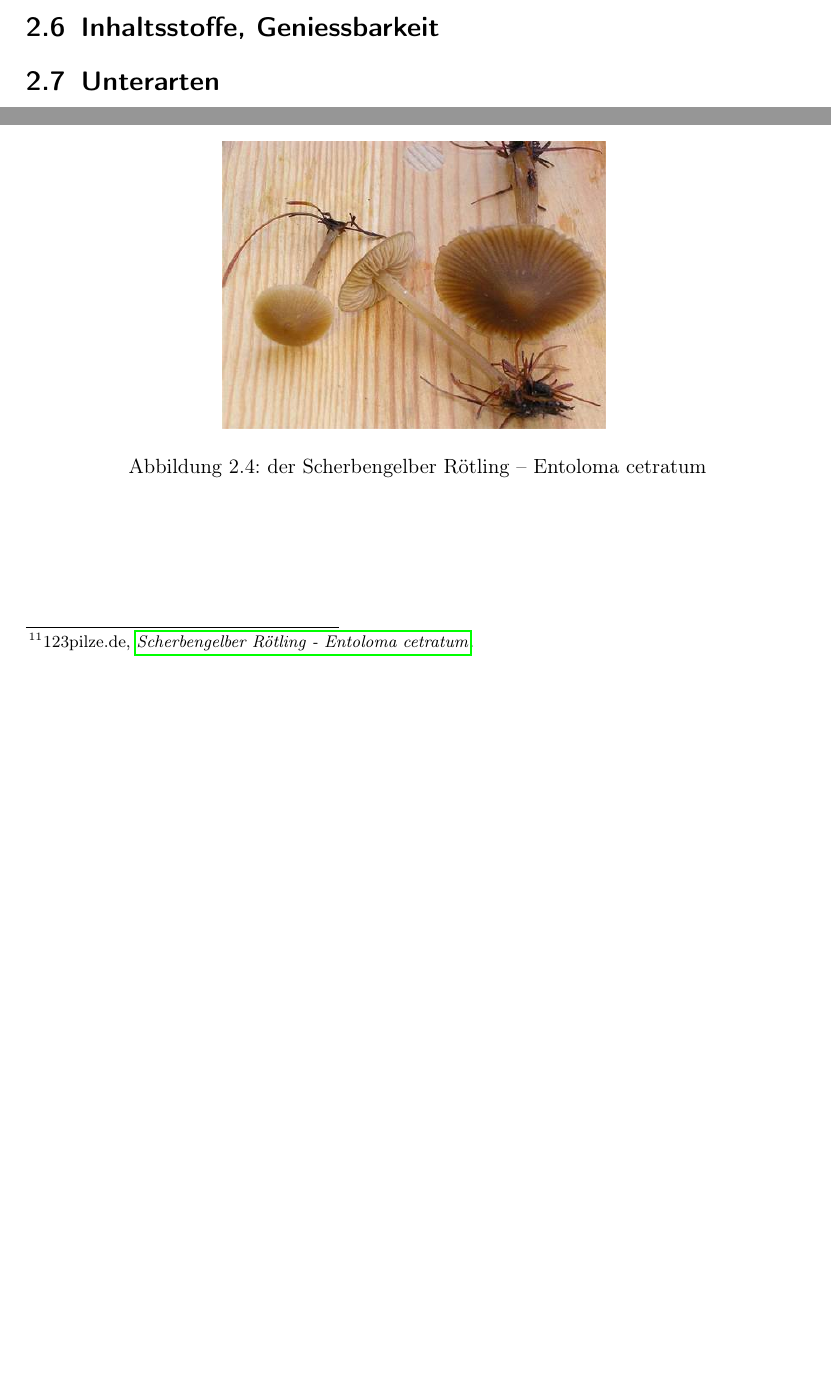
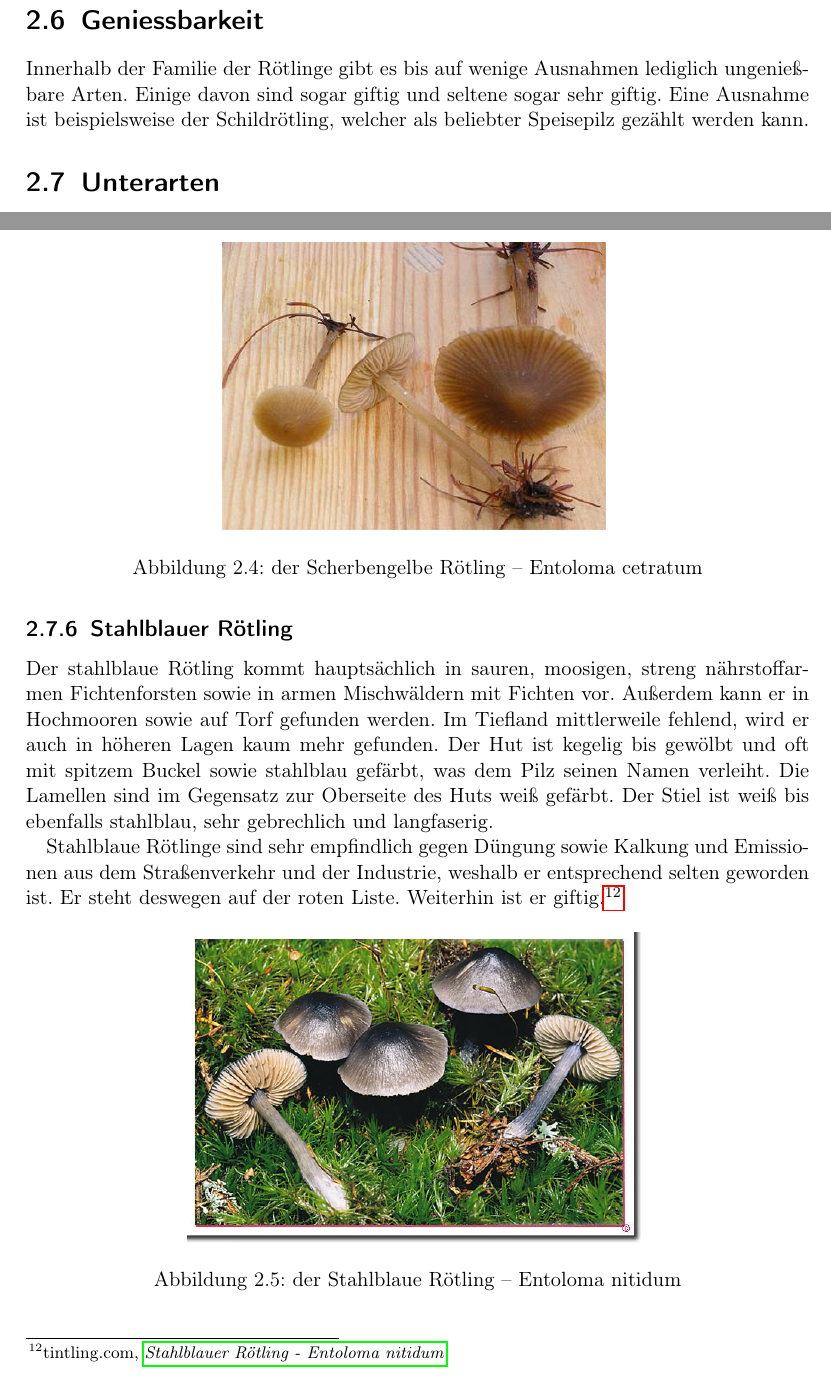
Before and after one commit to kevinnoll/TechDoku, a LaTeX document (dokument.tex): two parts of pages 7 and 10 of 11 before the commit and two parts of pages 8 and 11 of 12 after it, joined at a grey line, cut so that both start at the same text, the shorter picture padded with empty space. Compiled offline with pdfLaTeX.

Commit message:
stahlblauer rötling

```diff
--- a/dokument.tex
+++ b/dokument.tex
@@ -88,6 +88,15 @@
   Owner                    = {Kevin},
   Urldate				   = {2014-07-03}
 }
+@Electronic{stahlblau,
+  Title                    = {Stahlblauer Rötling - Entoloma nitidum},
+  Author                   = {tintling.com},
+  Url                      = {http://tintling.com/pilzbuch/arten/e/Entoloma_nitidum.html},
+  Keywords                 = {stahlblau},
+  Note                     = {Navigation: Pilzbuch, Artenindex, Entoloma nitidum},
+  Owner                    = {Kevin},
+  Urldate				   = {2014-07-03}
+}
 @Book{kosmos,
   Title                    = {Der Kosmos-Pilzatlas},
   Author                   = {Roger Phillips},
@@ -168,8 +177,10 @@ Aufgrund der größe dieser Gattung wurde bereits versucht diese in mehrere Unte
 \end{itemize}
 \footcite{beschreibung}
 
-\section{Verwechslungsmoeglichkeiten}
-\section{Inhaltsstoffe, Geniessbarkeit}
+\section{Verwechslungsmöglichkeiten}
+Die meisten Rötlingsarten sehen ihren Artgenossen sehr ähnlich. Viele Rötlings sind sogar mit bloßem Auge nicht unterscheidbar und lediglich mit Hilfe eines Mikroskops korrekt zuzuordnen. Dies macht es speziell für Pilzsammler gefährlich, da beliebte Speisepilze wie der Schildrötling (Siehe~\ref{ref:schildroet}) sehr leicht mit anderen Rötlingsarten verwechselt werden können, teilweise mit fatalen Folgen. Wer sich also nicht sehr genau mit den Merkmalen der Rötlinge auskennt sollte im Zweifel einen Experten zu Rate ziehen, oder den Pilz erst gar nicht einsammeln.
+\section{Geniessbarkeit}
+Innerhalb der Familie der Rötlinge gibt es bis auf wenige Ausnahmen lediglich ungenießbare Arten. Einige davon sind sogar giftig und seltene sogar sehr giftig. Eine Ausnahme ist beispielsweise der Schildrötling, welcher als beliebter Speisepilz gezählt werden kann.
 \section{Unterarten}
 \subsection{Übersicht}
 Eine Auswahl der verschiedenen Arten von Rötlingen kann folgender Tabelle entnommen werden.
@@ -236,8 +253,21 @@ Der scherbengelbe Rötling ist auch als Scherbengelber Glöckling, Ockerblättri
 \begin{figure}[H]
 \centering
 \includegraphics[scale=0.6]{scherbengelb}
-\caption{der Scherbengelber Rötling -- Entoloma cetratum }
+\caption{der Scherbengelbe Rötling -- Entoloma cetratum }
 \label{fig:scherbengelb}
+\end{figure}
+
+\subsection{Stahlblauer Rötling}
+Der stahlblaue Rötling kommt hauptsächlich in sauren, moosigen, streng nährstoffarmen Fichtenforsten sowie in armen Mischwäldern mit Fichten vor. Außerdem kann er in Hochmooren sowie auf Torf gefunden werden. Im Tiefland mittlerweile fehlend, wird er auch in höheren Lagen kaum mehr gefunden.
+Der Hut ist kegelig bis gewölbt und oft mit spitzem Buckel sowie stahlblau gefärbt, was dem Pilz seinen Namen verleiht. Die Lamellen sind im Gegensatz zur Oberseite des Huts weiß gefärbt. Der Stiel ist weiß bis ebenfalls stahlblau, sehr gebrechlich und langfaserig.
+
+Stahlblaue Rötlinge sind sehr empfindlich gegen Düngung sowie Kalkung und Emissionen aus dem Straßenverkehr und der Industrie, weshalb er entsprechend selten geworden ist. Er steht deswegen auf der roten Liste. Weiterhin ist er giftig.
+\footcite{stahlblau}
+\begin{figure}[H]
+\centering
+\includegraphics[scale=0.4]{stahlblau}
+\caption{der Stahlblaue Rötling -- Entoloma nitidum }
+\label{fig:stahlblau}
 \end{figure}
 
 \printbibliography[heading=lit]
```
Also changed, not shown: test.bib (+9 -0 lines), dokument.bbl, dokument.pdf, img/stahlblau.jpg (added), dokument.tex (6 more changed lines), 8 other files.
